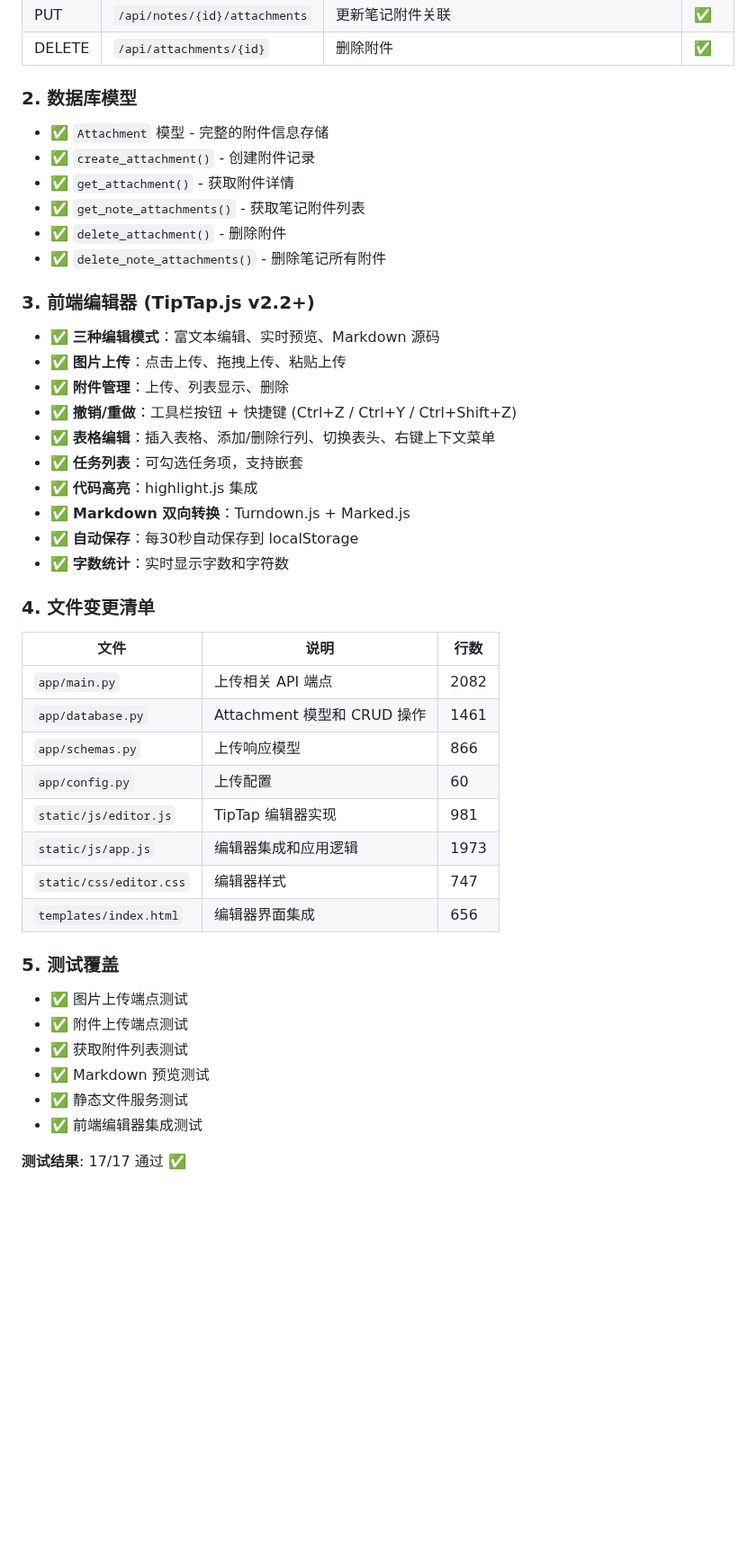
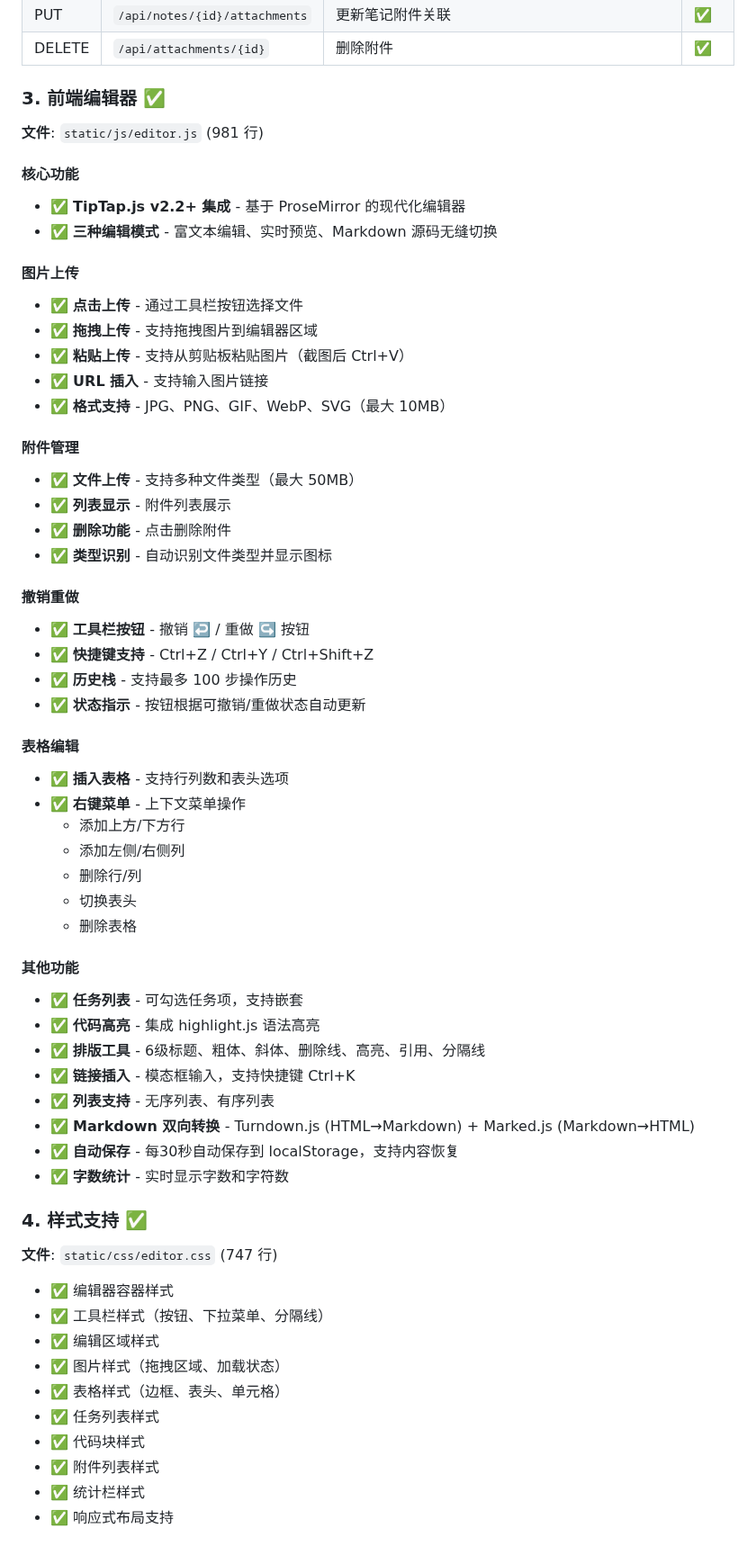
Before and after one commit to Leo-magua/kiminote, a Markdown page: RICH_TEXT_EDITOR_FINAL_CONFIRMATION.md, the part around one of its changes. Shown at 90% size. GitHub-like rendering; blank space fills up the shorter version.

```diff
--- a/RICH_TEXT_EDITOR_FINAL_CONFIRMATION.md
+++ b/RICH_TEXT_EDITOR_FINAL_CONFIRMATION.md
@@ -18,48 +38,64 @@
 | PUT | `/api/notes/{id}/attachments` | 更新笔记附件关联 | ✅ |
 | DELETE | `/api/attachments/{id}` | 删除附件 | ✅ |
 
-### 2. 数据库模型
+### 3. 前端编辑器 ✅
 
-- ✅ `Attachment` 模型 - 完整的附件信息存储
-- ✅ `create_attachment()` - 创建附件记录
-- ✅ `get_attachment()` - 获取附件详情
-- ✅ `get_note_attachments()` - 获取笔记附件列表
-- ✅ `delete_attachment()` - 删除附件
-- ✅ `delete_note_attachments()` - 删除笔记所有附件
+**文件**: `static/js/editor.js` (981 行)
 
-### 3. 前端编辑器 (TipTap.js v2.2+)
+#### 核心功能
+- ✅ **TipTap.js v2.2+ 集成** - 基于 ProseMirror 的现代化编辑器
+- ✅ **三种编辑模式** - 富文本编辑、实时预览、Markdown 源码无缝切换
 
-- ✅ **三种编辑模式**：富文本编辑、实时预览、Markdown 源码
-- ✅ **图片上传**：点击上传、拖拽上传、粘贴上传
-- ✅ **附件管理**：上传、列表显示、删除
-- ✅ **撤销/重做**：工具栏按钮 + 快捷键 (Ctrl+Z / Ctrl+Y / Ctrl+Shift+Z)
-- ✅ **表格编辑**：插入表格、添加/删除行列、切换表头、右键上下文菜单
-- ✅ **任务列表**：可勾选任务项，支持嵌套
-- ✅ **代码高亮**：highlight.js 集成
-- ✅ **Markdown 双向转换**：Turndown.js + Marked.js
-- ✅ **自动保存**：每30秒自动保存到 localStorage
-- ✅ **字数统计**：实时显示字数和字符数
+#### 图片上传
+- ✅ **点击上传** - 通过工具栏按钮选择文件
+- ✅ **拖拽上传** - 支持拖拽图片到编辑器区域
+- ✅ **粘贴上传** - 支持从剪贴板粘贴图片（截图后 Ctrl+V）
+- ✅ **URL 插入** - 支持输入图片链接
+- ✅ **格式支持** - JPG、PNG、GIF、WebP、SVG（最大 10MB）
 
-### 4. 文件变更清单
+#### 附件管理
+- ✅ **文件上传** - 支持多种文件类型（最大 50MB）
+- ✅ **列表显示** - 附件列表展示
+- ✅ **删除功能** - 点击删除附件
+- ✅ **类型识别** - 自动识别文件类型并显示图标
 
-| 文件 | 说明 | 行数 |
-|------|------|------|
-| `app/main.py` | 上传相关 API 端点 | 2082 |
-| `app/database.py` | Attachment 模型和 CRUD 操作 | 1461 |
-| `app/schemas.py` | 上传响应模型 | 866 |
-| `app/config.py` | 上传配置 | 60 |
-| `static/js/editor.js` | TipTap 编辑器实现 | 981 |
-| `static/js/app.js` | 编辑器集成和应用逻辑 | 1973 |
-| `static/css/editor.css` | 编辑器样式 | 747 |
-| `templates/index.html` | 编辑器界面集成 | 656 |
+#### 撤销重做
+- ✅ **工具栏按钮** - 撤销 ↩️ / 重做 ↪️ 按钮
+- ✅ **快捷键支持** - Ctrl+Z / Ctrl+Y / Ctrl+Shift+Z
+- ✅ **历史栈** - 支持最多 100 步操作历史
+- ✅ **状态指示** - 按钮根据可撤销/重做状态自动更新
 
-### 5. 测试覆盖
+#### 表格编辑
+- ✅ **插入表格** - 支持行列数和表头选项
+- ✅ **右键菜单** - 上下文菜单操作
+  - 添加上方/下方行
+  - 添加左侧/右侧列
+  - 删除行/列
+  - 切换表头
+  - 删除表格
 
-- ✅ 图片上传端点测试
-- ✅ 附件上传端点测试
-- ✅ 获取附件列表测试
-- ✅ Markdown 预览测试
-- ✅ 静态文件服务测试
-- ✅ 前端编辑器集成测试
+#### 其他功能
+- ✅ **任务列表** - 可勾选任务项，支持嵌套
+- ✅ **代码高亮** - 集成 highlight.js 语法高亮
+- ✅ **排版工具** - 6级标题、粗体、斜体、删除线、高亮、引用、分隔线
+- ✅ **链接插入** - 模态框输入，支持快捷键 Ctrl+K
+- ✅ **列表支持** - 无序列表、有序列表
+- ✅ **Markdown 双向转换** - Turndown.js (HTML→Markdown) + Marked.js (Markdown→HTML)
+- ✅ **自动保存** - 每30秒自动保存到 localStorage，支持内容恢复
+- ✅ **字数统计** - 实时显示字数和字符数
 
-**测试结果**: 17/17 通过 ✅
+### 4. 样式支持 ✅
+
+**文件**: `static/css/editor.css` (747 行)
+
+- ✅ 编辑器容器样式
+- ✅ 工具栏样式（按钮、下拉菜单、分隔线）
+- ✅ 编辑区域样式
+- ✅ 图片样式（拖拽区域、加载状态）
+- ✅ 表格样式（边框、表头、单元格）
+- ✅ 任务列表样式
+- ✅ 代码块样式
+- ✅ 附件列表样式
+- ✅ 统计栏样式
+- ✅ 响应式布局支持
+
```
Also changed, not shown: other parts of RICH_TEXT_EDITOR_FINAL_CONFIRMATION.md (+113 -38 lines).
